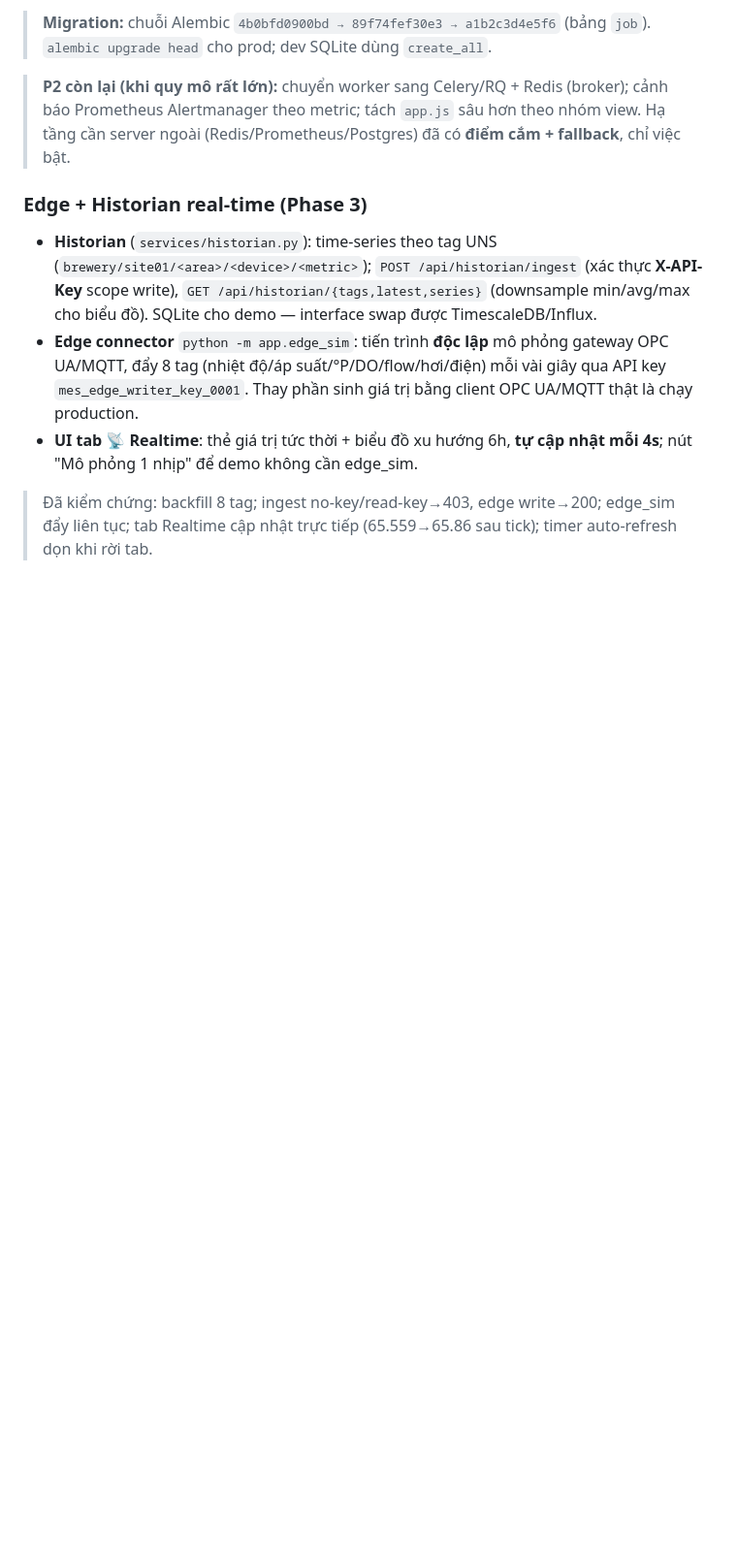
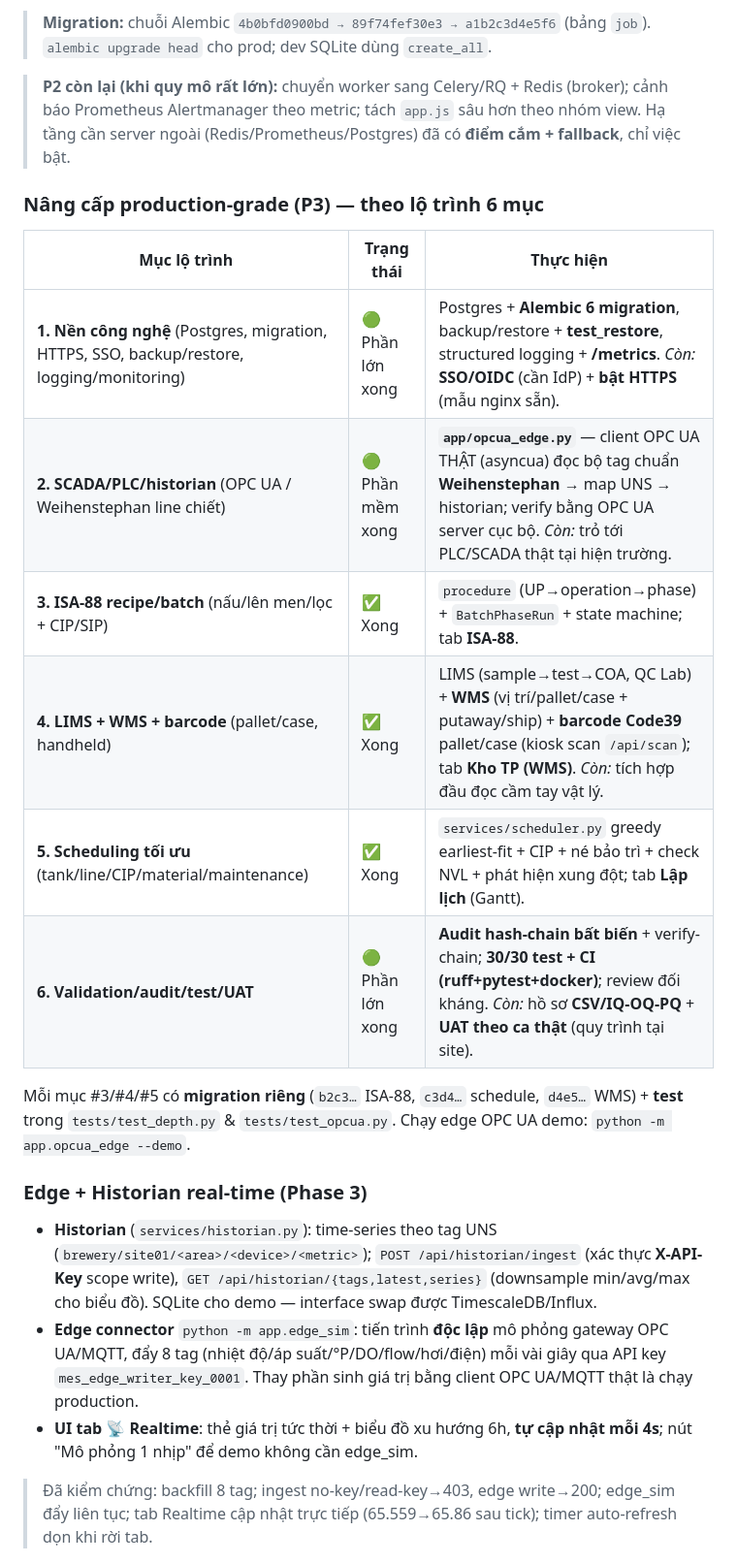
Before and after one commit to GiangdtHLB/HLBMES, a Markdown page: README.md, the part around the change. Shown at 97% size. GitHub-like rendering; blank space fills up the shorter version.

Commit message:
docs: README mục Nâng cấp production-grade (P3) — map 6 mục lộ trình
Co-Authored-By: Claude Opus 4.8 (1M context) <noreply@anthropic.com>

```diff
--- a/README.md
+++ b/README.md
@@ -265,6 +265,19 @@ Danh sách lớn được chia giai đoạn, mỗi giai đoạn chạy được
 
 > **P2 còn lại (khi quy mô rất lớn):** chuyển worker sang Celery/RQ + Redis (broker); cảnh báo Prometheus Alertmanager theo metric; tách `app.js` sâu hơn theo nhóm view. Hạ tầng cần server ngoài (Redis/Prometheus/Postgres) đã có **điểm cắm + fallback**, chỉ việc bật.
 
+### Nâng cấp production-grade (P3) — theo lộ trình 6 mục
+
+| Mục lộ trình | Trạng thái | Thực hiện |
+|---|---|---|
+| **1. Nền công nghệ** (Postgres, migration, HTTPS, SSO, backup/restore, logging/monitoring) | 🟢 Phần lớn xong | Postgres + **Alembic 6 migration**, backup/restore + **test_restore**, structured logging + **/metrics**. *Còn:* **SSO/OIDC** (cần IdP) + **bật HTTPS** (mẫu nginx sẵn). |
+| **2. SCADA/PLC/historian** (OPC UA / Weihenstephan line chiết) | 🟢 Phần mềm xong | **`app/opcua_edge.py`** — client OPC UA THẬT (asyncua) đọc bộ tag chuẩn **Weihenstephan** → map UNS → historian; verify bằng OPC UA server cục bộ. *Còn:* trỏ tới PLC/SCADA thật tại hiện trường. |
+| **3. ISA-88 recipe/batch** (nấu/lên men/lọc + CIP/SIP) | ✅ Xong | `procedure` (UP→operation→phase) + `BatchPhaseRun` + state machine; tab **ISA-88**. |
+| **4. LIMS + WMS + barcode** (pallet/case, handheld) | ✅ Xong | LIMS (sample→test→COA, QC Lab) + **WMS** (vị trí/pallet/case + putaway/ship) + **barcode Code39** pallet/case (kiosk scan `/api/scan`); tab **Kho TP (WMS)**. *Còn:* tích hợp đầu đọc cầm tay vật lý. |
+| **5. Scheduling tối ưu** (tank/line/CIP/material/maintenance) | ✅ Xong | `services/scheduler.py` greedy earliest-fit + CIP + né bảo trì + check NVL + phát hiện xung đột; tab **Lập lịch** (Gantt). |
+| **6. Validation/audit/test/UAT** | 🟢 Phần lớn xong | **Audit hash-chain bất biến** + verify-chain; **30/30 test + CI (ruff+pytest+docker)**; review đối kháng. *Còn:* hồ sơ **CSV/IQ-OQ-PQ** + **UAT theo ca thật** (quy trình tại site). |
+
+Mỗi mục #3/#4/#5 có **migration riêng** (`b2c3…` ISA-88, `c3d4…` schedule, `d4e5…` WMS) + **test** trong `tests/test_depth.py` & `tests/test_opcua.py`. Chạy edge OPC UA demo: `python -m app.opcua_edge --demo`.
+
 ### Edge + Historian real-time (Phase 3)
 - **Historian** (`services/historian.py`): time-series theo tag UNS (`brewery/site01/<area>/<device>/<metric>`); `POST /api/historian/ingest` (xác thực **X-API-Key** scope write), `GET /api/historian/{tags,latest,series}` (downsample min/avg/max cho biểu đồ). SQLite cho demo — interface swap được TimescaleDB/Influx.
 - **Edge connector** `python -m app.edge_sim`: tiến trình **độc lập** mô phỏng gateway OPC UA/MQTT, đẩy 8 tag (nhiệt độ/áp suất/°P/DO/flow/hơi/điện) mỗi vài giây qua API key `mes_edge_writer_key_0001`. Thay phần sinh giá trị bằng client OPC UA/MQTT thật là chạy production.
```
